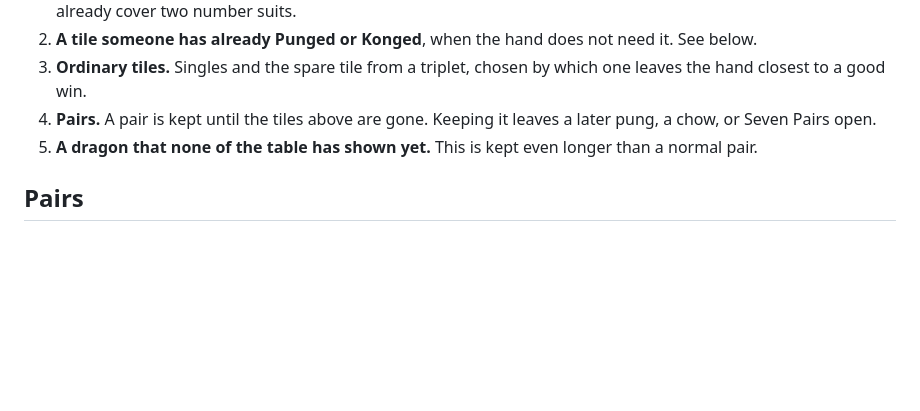
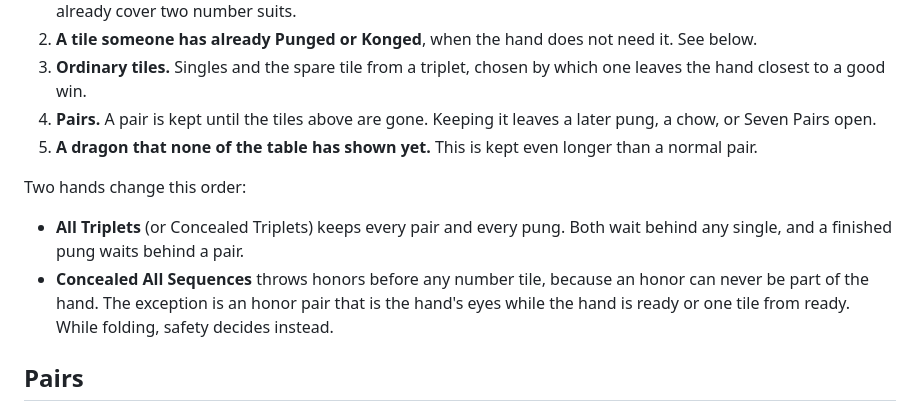
Before and after one commit to codenameyau/lucky-cat-mahjong, a Markdown page: docs/play-mahjong-coach-and-bots.md, the part around the change. Drawn GitHub-style; blank space fills up the shorter version.

Commit message:
Describe the All Triplets and Concealed All Sequences discard rules in the playbook
Co-Authored-By: Claude Opus 5.5 <noreply@anthropic.com>

```diff
--- a/docs/play-mahjong-coach-and-bots.md
+++ b/docs/play-mahjong-coach-and-bots.md
@@ -36,6 +36,11 @@ While the hand is folding (see Defense), safety decides instead, and this order
 3. **Ordinary tiles.** Singles and the spare tile from a triplet, chosen by which one leaves the hand closest to a good win.
 4. **Pairs.** A pair is kept until the tiles above are gone. Keeping it leaves a later pung, a chow, or Seven Pairs open.
 5. **A dragon that none of the table has shown yet.** This is kept even longer than a normal pair.
+
+Two hands change this order:
+
+- **All Triplets** (or Concealed Triplets) keeps every pair and every pung. Both wait behind any single, and a finished pung waits behind a pair.
+- **Concealed All Sequences** throws honors before any number tile, because an honor can never be part of the hand. The exception is an honor pair that is the hand's eyes while the hand is ready or one tile from ready. While folding, safety decides instead.
 
 ## Pairs
 
```
